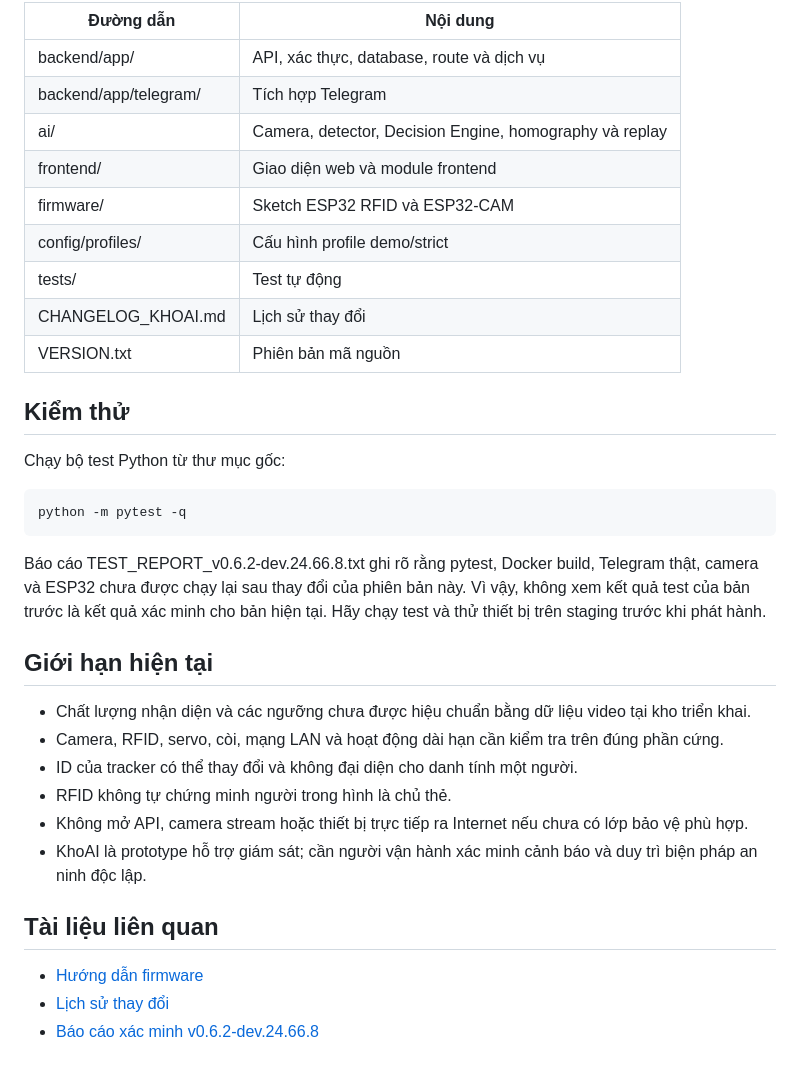
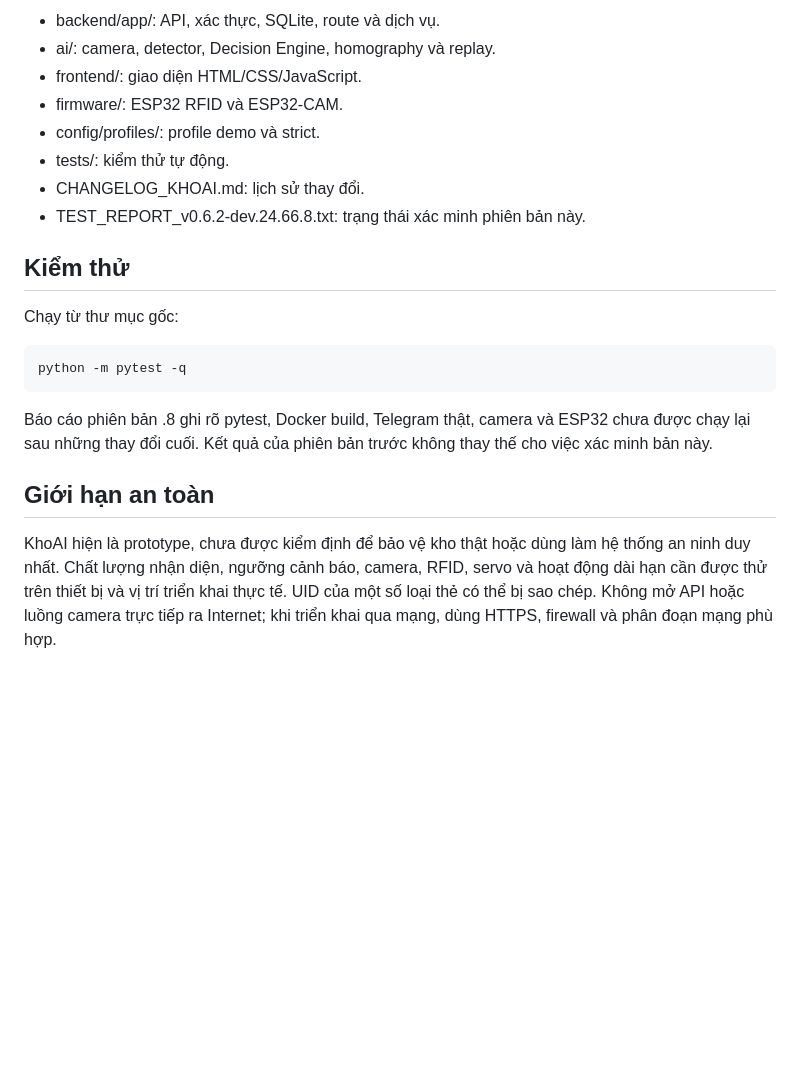
Before and after one commit to dohung07071990-create/KhoAI, a Markdown page: README.md, the part around one of its changes. GitHub-like rendering; blank space fills up the shorter version.

````diff
--- a/README.md
+++ b/README.md
@@ -117,37 +101,23 @@ MIFARE UID có thể bị sao chép trên một số loại thẻ/thiết bị.
 
-| Đường dẫn | Nội dung |
-| --- | --- |
-| backend/app/ | API, xác thực, database, route và dịch vụ |
-| backend/app/telegram/ | Tích hợp Telegram |
-| ai/ | Camera, detector, Decision Engine, homography và replay |
-| frontend/ | Giao diện web và module frontend |
-| firmware/ | Sketch ESP32 RFID và ESP32-CAM |
-| config/profiles/ | Cấu hình profile demo/strict |
-| tests/ | Test tự động |
-| CHANGELOG_KHOAI.md | Lịch sử thay đổi |
-| VERSION.txt | Phiên bản mã nguồn |
+- backend/app/: API, xác thực, SQLite, route và dịch vụ.
+- ai/: camera, detector, Decision Engine, homography và replay.
+- frontend/: giao diện HTML/CSS/JavaScript.
+- firmware/: ESP32 RFID và ESP32-CAM.
+- config/profiles/: profile demo và strict.
+- tests/: kiểm thử tự động.
+- CHANGELOG_KHOAI.md: lịch sử thay đổi.
+- TEST_REPORT_v0.6.2-dev.24.66.8.txt: trạng thái xác minh phiên bản này.
 
 ## Kiểm thử
 
-Chạy bộ test Python từ thư mục gốc:
+Chạy từ thư mục gốc:
 
-```powershell
+```bash
 python -m pytest -q
 ```
 
-Báo cáo TEST_REPORT_v0.6.2-dev.24.66.8.txt ghi rõ rằng pytest, Docker build, Telegram thật, camera và ESP32 chưa được chạy lại sau thay đổi của phiên bản này. Vì vậy, không xem kết quả test của bản trước là kết quả xác minh cho bản hiện tại. Hãy chạy test và thử thiết bị trên staging trước khi phát hành.
+Báo cáo phiên bản .8 ghi rõ pytest, Docker build, Telegram thật, camera và ESP32 chưa được chạy lại sau những thay đổi cuối. Kết quả của phiên bản trước không thay thế cho việc xác minh bản này.
 
-## Giới hạn hiện tại
+## Giới hạn an toàn
 
-- Chất lượng nhận diện và các ngưỡng chưa được hiệu chuẩn bằng dữ liệu video tại kho triển khai.
-- Camera, RFID, servo, còi, mạng LAN và hoạt động dài hạn cần kiểm tra trên đúng phần cứng.
-- ID của tracker có thể thay đổi và không đại diện cho danh tính một người.
-- RFID không tự chứng minh người trong hình là chủ thẻ.
-- Không mở API, camera stream hoặc thiết bị trực tiếp ra Internet nếu chưa có lớp bảo vệ phù hợp.
-- KhoAI là prototype hỗ trợ giám sát; cần người vận hành xác minh cảnh báo và duy trì biện pháp an ninh độc lập.
-
-## Tài liệu liên quan
-
-- [Hướng dẫn firmware](firmware/README.md)
-- [Lịch sử thay đổi](CHANGELOG_KHOAI.md)
-- [Báo cáo xác minh v0.6.2-dev.24.66.8](TEST_REPORT_v0.6.2-dev.24.66.8.txt)
+KhoAI hiện là prototype, chưa được kiểm định để bảo vệ kho thật hoặc dùng làm hệ thống an ninh duy nhất. Chất lượng nhận diện, ngưỡng cảnh báo, camera, RFID, servo và hoạt động dài hạn cần được thử trên thiết bị và vị trí triển khai thực tế. UID của một số loại thẻ có thể bị sao chép. Không mở API hoặc luồng camera trực tiếp ra Internet; khi triển khai qua mạng, dùng HTTPS, firewall và phân đoạn mạng phù hợp.
````
Also changed, not shown: other parts of README.md (+62 -78 lines).
